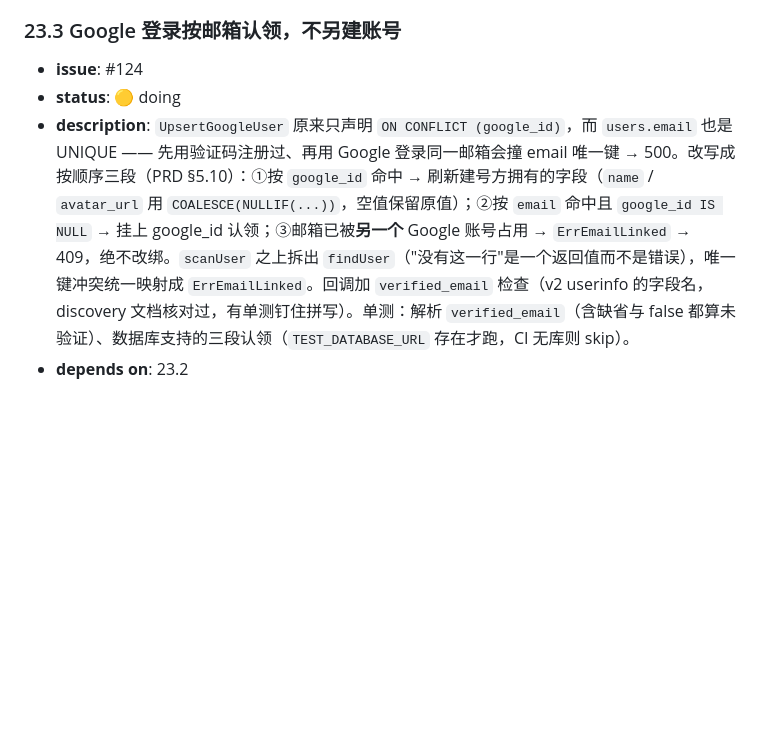
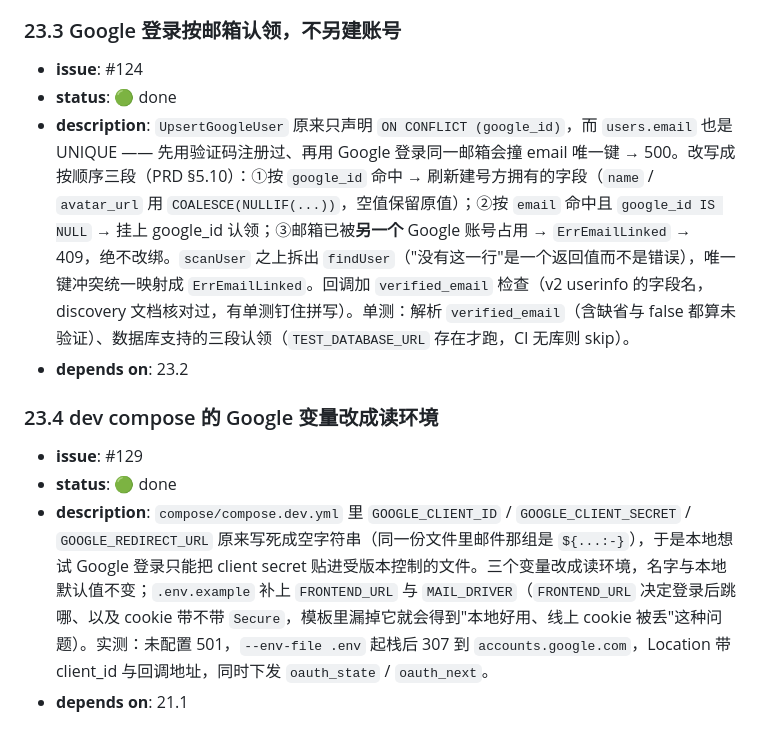
Before and after one commit to HYPERVAPOR/oh-your-ear, a Markdown page: docs/dev-plan.md, the part around the change. Rendered like a GitHub page; blank space fills up the shorter version.

Commit message:
docs(dev-plan): Google sign-in is done end to end (23.3, 23.4)
Both merged: #128 the address-claiming rule (issue #124) and #129/#130 the dev
compose reading the client from the environment.

```diff
--- a/docs/dev-plan.md
+++ b/docs/dev-plan.md
@@ -492,6 +492,13 @@
 ### 23.3 Google 登录按邮箱认领，不另建账号
 
 - **issue**: #124
-- **status**: 🟡 doing
+- **status**: 🟢 done
 - **description**: `UpsertGoogleUser` 原来只声明 `ON CONFLICT (google_id)`，而 `users.email` 也是 UNIQUE —— 先用验证码注册过、再用 Google 登录同一邮箱会撞 email 唯一键 → 500。改写成按顺序三段（PRD §5.10）：①按 `google_id` 命中 → 刷新建号方拥有的字段（`name` / `avatar_url` 用 `COALESCE(NULLIF(...))`，空值保留原值）；②按 `email` 命中且 `google_id IS NULL` → 挂上 google_id 认领；③邮箱已被**另一个** Google 账号占用 → `ErrEmailLinked` → 409，绝不改绑。`scanUser` 之上拆出 `findUser`（"没有这一行"是一个返回值而不是错误），唯一键冲突统一映射成 `ErrEmailLinked`。回调加 `verified_email` 检查（v2 userinfo 的字段名，discovery 文档核对过，有单测钉住拼写）。单测：解析 `verified_email`（含缺省与 false 都算未验证）、数据库支持的三段认领（`TEST_DATABASE_URL` 存在才跑，CI 无库则 skip）。
 - **depends on**: 23.2
+
+### 23.4 dev compose 的 Google 变量改成读环境
+
+- **issue**: #129
+- **status**: 🟢 done
+- **description**: `compose/compose.dev.yml` 里 `GOOGLE_CLIENT_ID` / `GOOGLE_CLIENT_SECRET` / `GOOGLE_REDIRECT_URL` 原来写死成空字符串（同一份文件里邮件那组是 `${...:-}`），于是本地想试 Google 登录只能把 client secret 贴进受版本控制的文件。三个变量改成读环境，名字与本地默认值不变；`.env.example` 补上 `FRONTEND_URL` 与 `MAIL_DRIVER`（`FRONTEND_URL` 决定登录后跳哪、以及 cookie 带不带 `Secure`，模板里漏掉它就会得到"本地好用、线上 cookie 被丢"这种问题）。实测：未配置 501，`--env-file .env` 起栈后 307 到 `accounts.google.com`，Location 带 client_id 与回调地址，同时下发 `oauth_state` / `oauth_next`。
+- **depends on**: 21.1
```
